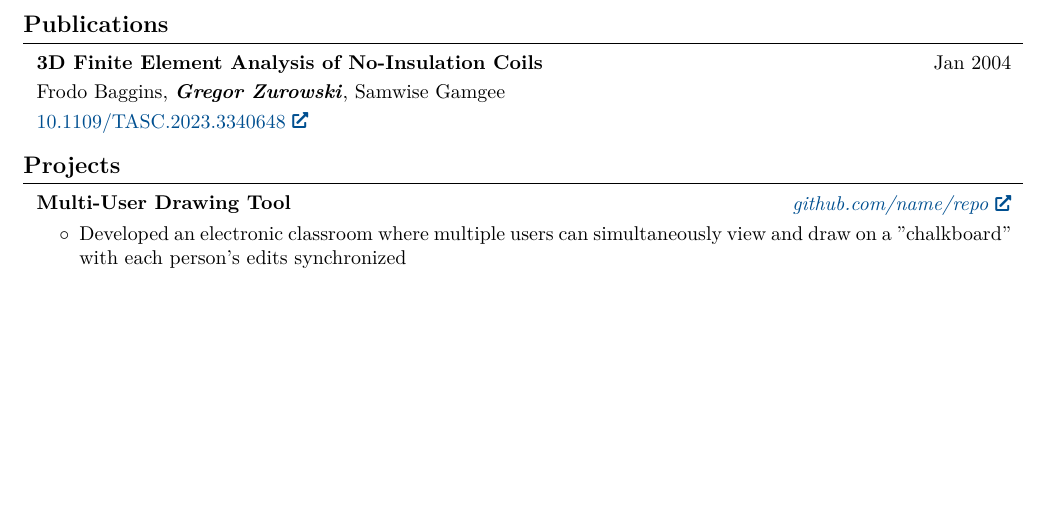
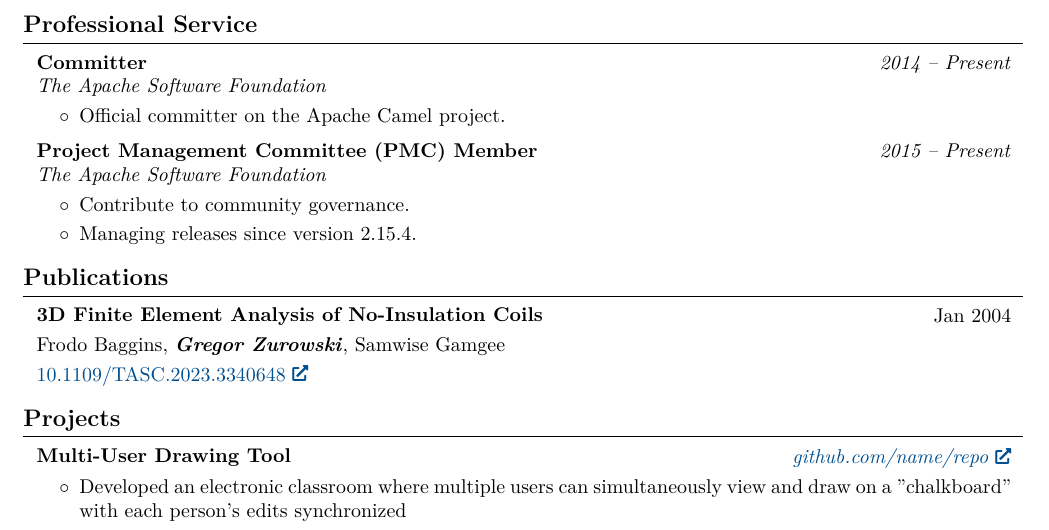
Before and after one commit to gzurowski/cv, a LaTeX CV (cv.tex): part of page 2 of 2, cut at the place of the change, the shorter picture padded with empty space. Compiled offline with pdfLaTeX.

Commit message:
Add Professional Service section with Apache work

```diff
--- a/cv.tex
+++ b/cv.tex
@@ -320,6 +320,38 @@
 
 
 
+\section{Professional Service}
+\begin{twocolentry}{
+        \textit{2014 – Present}}
+    \textbf{Committer}
+
+    \textit{The Apache Software Foundation}
+\end{twocolentry}
+
+\vspace{0.10 cm}
+\begin{onecolentry}
+    \begin{highlights}
+        \item Official committer on the Apache Camel project.
+    \end{highlights}
+\end{onecolentry}
+
+\vspace{0.20 cm}
+
+\begin{twocolentry}{
+        \textit{2015 – Present}}
+    \textbf{Project Management Committee (PMC) Member}
+
+    \textit{The Apache Software Foundation}
+\end{twocolentry}
+
+\vspace{0.10 cm}
+\begin{onecolentry}
+    \begin{highlights}
+        \item Contribute to community governance.
+        \item Managing releases since version 2.15.4.
+    \end{highlights}
+\end{onecolentry}
+
 
 \section{Publications}
 
```
